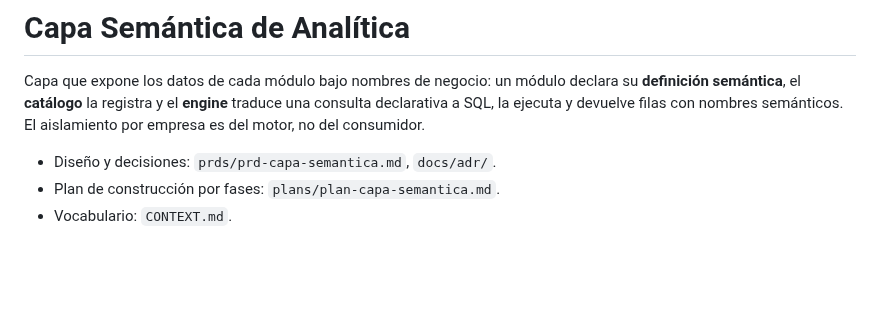
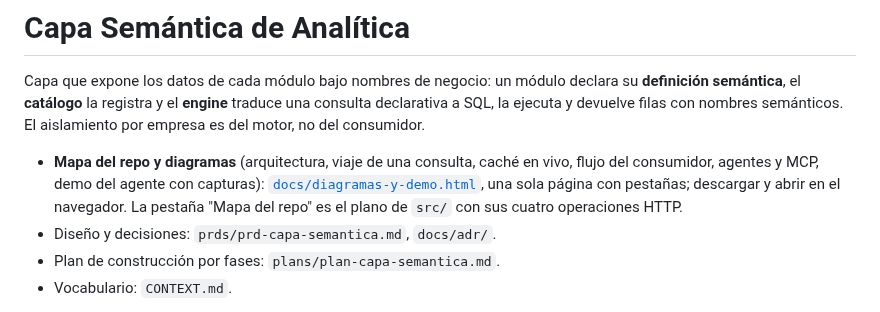
Before and after one commit to zelariuz/prueba-tecnica-buk, a Markdown page: README.md, the part around the change. Rendered like a GitHub page; blank space fills up the shorter version.

Commit message:
[README] referencia al mapa del repo y los diagramas al inicio

```diff
--- a/README.md
+++ b/README.md
@@ -5,6 +5,11 @@ declara su **definición semántica**, el **catálogo** la registra y el **engin
 traduce una consulta declarativa a SQL, la ejecuta y devuelve filas con nombres
 semánticos. El aislamiento por empresa es del motor, no del consumidor.
 
+- **Mapa del repo y diagramas** (arquitectura, viaje de una consulta, caché en
+  vivo, flujo del consumidor, agentes y MCP, demo del agente con capturas):
+  [`docs/diagramas-y-demo.html`](docs/diagramas-y-demo.html), una sola página
+  con pestañas; descargar y abrir en el navegador. La pestaña "Mapa del repo"
+  es el plano de `src/` con sus cuatro operaciones HTTP.
 - Diseño y decisiones: `prds/prd-capa-semantica.md`, `docs/adr/`.
 - Plan de construcción por fases: `plans/plan-capa-semantica.md`.
 - Vocabulario: `CONTEXT.md`.
```
